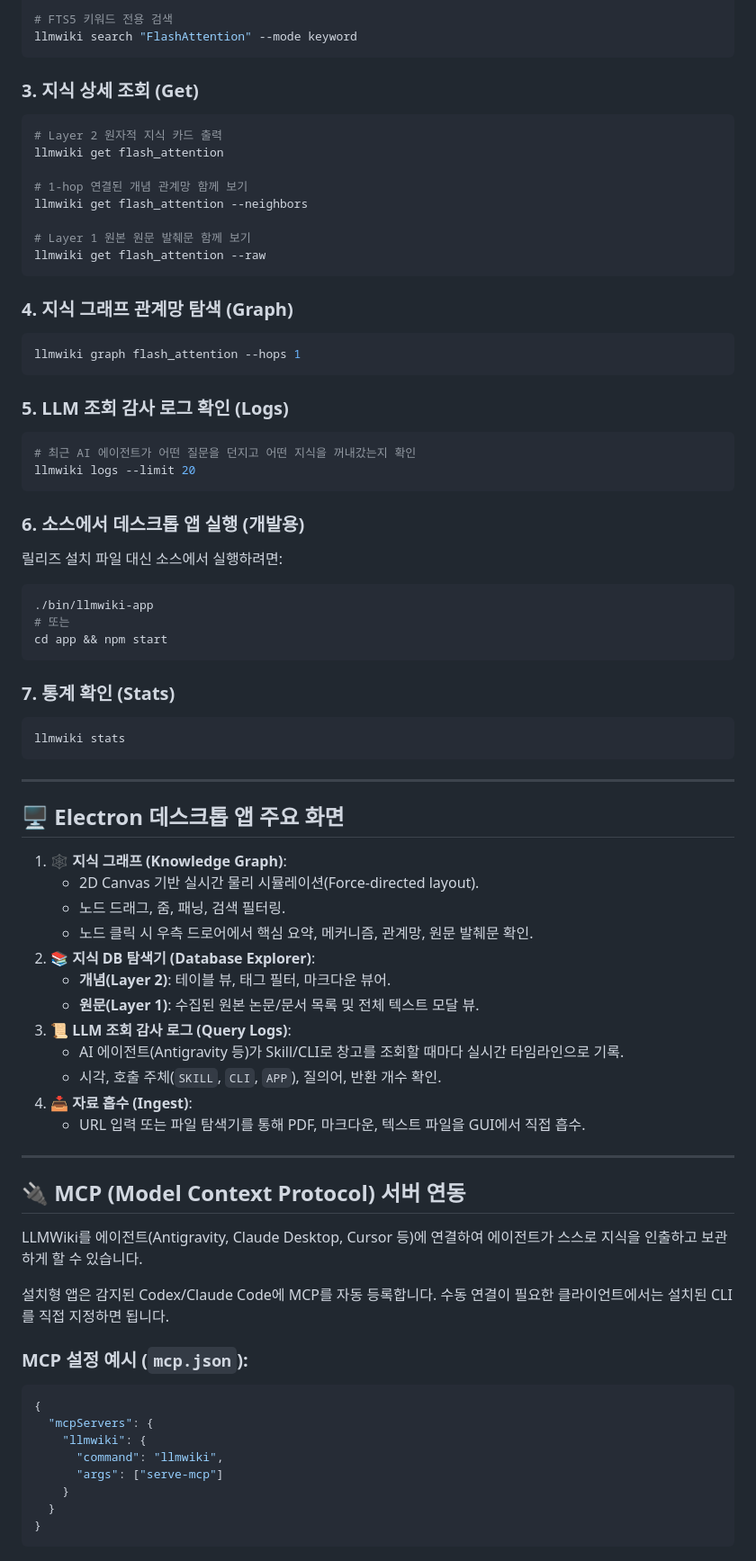
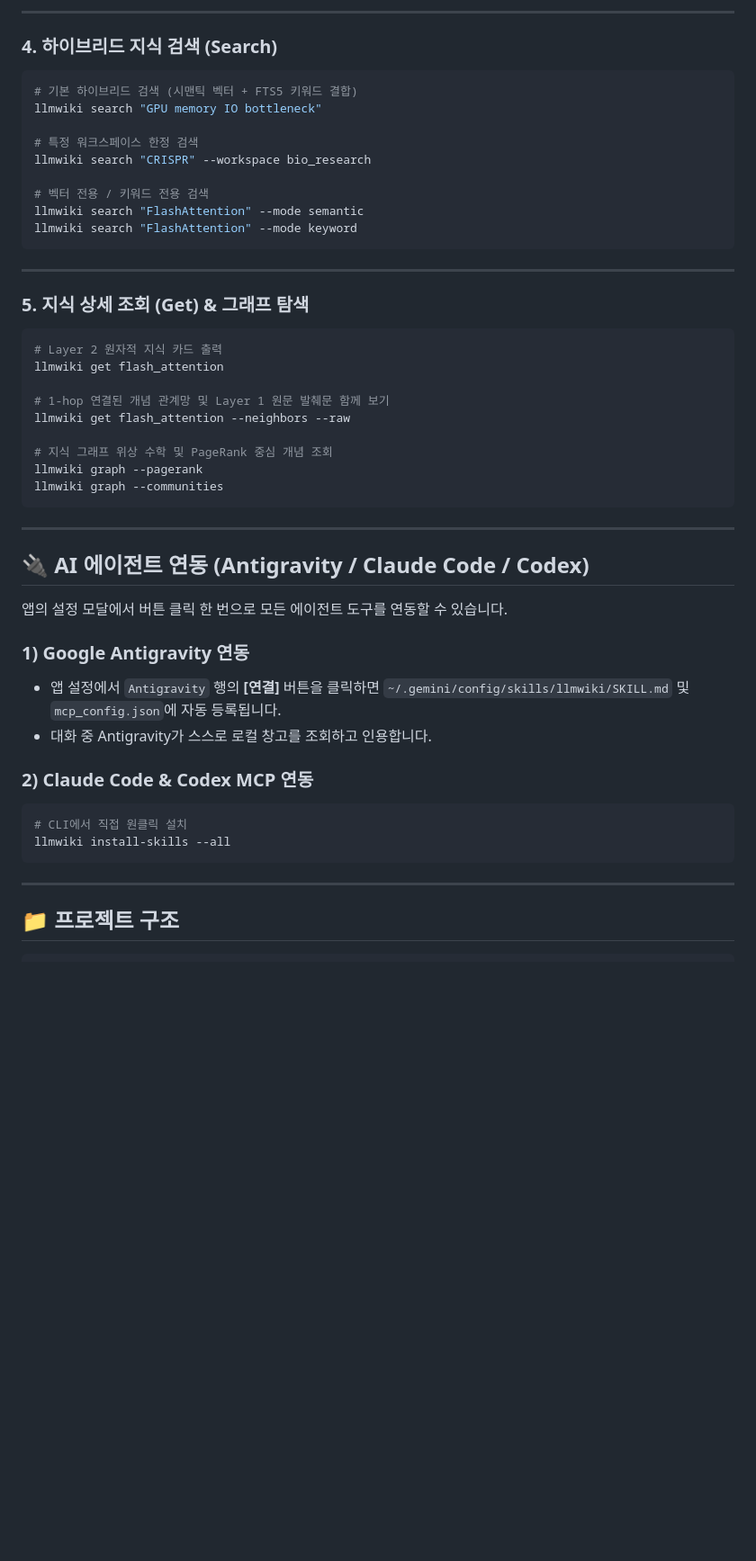
Before and after one commit to CREE1116/llmwiki, a Markdown page: README.md, the part around one of its changes. Shown at 90% size. Drawn GitHub-style; blank space fills up the shorter version.

````diff
--- a/README.md
+++ b/README.md
@@ -90,77 +132,54 @@ llmwiki search "GPU memory IO bottleneck" --mode semantic
 
-# FTS5 키워드 전용 검색
+---
+
+### 4. 하이브리드 지식 검색 (Search)
+
+```bash
+# 기본 하이브리드 검색 (시맨틱 벡터 + FTS5 키워드 결합)
+llmwiki search "GPU memory IO bottleneck"
+
+# 특정 워크스페이스 한정 검색
+llmwiki search "CRISPR" --workspace bio_research
+
+# 벡터 전용 / 키워드 전용 검색
+llmwiki search "FlashAttention" --mode semantic
 llmwiki search "FlashAttention" --mode keyword
 ```
 
-### 3. 지식 상세 조회 (Get)
+---
+
+### 5. 지식 상세 조회 (Get) & 그래프 탐색
+
 ```bash
 # Layer 2 원자적 지식 카드 출력
 llmwiki get flash_attention
 
-# 1-hop 연결된 개념 관계망 함께 보기
-llmwiki get flash_attention --neighbors
+# 1-hop 연결된 개념 관계망 및 Layer 1 원문 발췌문 함께 보기
+llmwiki get flash_attention --neighbors --raw
 
-# Layer 1 원본 원문 발췌문 함께 보기
-llmwiki get flash_attention --raw
-```
-
-### 4. 지식 그래프 관계망 탐색 (Graph)
-```bash
-llmwiki graph flash_attention --hops 1
-```
-
-### 5. LLM 조회 감사 로그 확인 (Logs)
-```bash
-# 최근 AI 에이전트가 어떤 질문을 던지고 어떤 지식을 꺼내갔는지 확인
-llmwiki logs --limit 20
-```
-
-### 6. 소스에서 데스크톱 앱 실행 (개발용)
-릴리즈 설치 파일 대신 소스에서 실행하려면:
-```bash
-./bin/llmwiki-app
-# 또는
-cd app && npm start
-```
-
-### 7. 통계 확인 (Stats)
-```bash
-llmwiki stats
+# 지식 그래프 위상 수학 및 PageRank 중심 개념 조회
+llmwiki graph --pagerank
+llmwiki graph --communities
 ```
 
 ---
 
-## 🖥️ Electron 데스크톱 앱 주요 화면
+## 🔌 AI 에이전트 연동 (Antigravity / Claude Code / Codex)
 
-1. **🕸️ 지식 그래프 (Knowledge Graph)**:
-   - 2D Canvas 기반 실시간 물리 시뮬레이션(Force-directed layout).
-   - 노드 드래그, 줌, 패닝, 검색 필터링.
-   - 노드 클릭 시 우측 드로어에서 핵심 요약, 메커니즘, 관계망, 원문 발췌문 확인.
-2. **📚 지식 DB 탐색기 (Database Explorer)**:
-   - **개념(Layer 2)**: 테이블 뷰, 태그 필터, 마크다운 뷰어.
-   - **원문(Layer 1)**: 수집된 원본 논문/문서 목록 및 전체 텍스트 모달 뷰.
-3. **📜 LLM 조회 감사 로그 (Query Logs)**:
-   - AI 에이전트(Antigravity 등)가 Skill/CLI로 창고를 조회할 때마다 실시간 타임라인으로 기록.
-   - 시각, 호출 주체(`SKILL`, `CLI`, `APP`), 질의어, 반환 개수 확인.
-4. **📥 자료 흡수 (Ingest)**:
-   - URL 입력 또는 파일 탐색기를 통해 PDF, 마크다운, 텍스트 파일을 GUI에서 직접 흡수.
+앱의 설정 모달에서 버튼 클릭 한 번으로 모든 에이전트 도구를 연동할 수 있습니다.
+
+### 1) Google Antigravity 연동
+- 앱 설정에서 `Antigravity` 행의 **[연결]** 버튼을 클릭하면 `~/.gemini/config/skills/llmwiki/SKILL.md` 및 `mcp_config.json`에 자동 등록됩니다.
+- 대화 중 Antigravity가 스스로 로컬 창고를 조회하고 인용합니다.
+
+### 2) Claude Code & Codex MCP 연동
+```bash
+# CLI에서 직접 원클릭 설치
+llmwiki install-skills --all
+```
 
 ---
 
-## 🔌 MCP (Model Context Protocol) 서버 연동
+## 📁 프로젝트 구조
 
-LLMWiki를 에이전트(Antigravity, Claude Desktop, Cursor 등)에 연결하여 에이전트가 스스로 지식을 인출하고 보관하게 할 수 있습니다.
-
-설치형 앱은 감지된 Codex/Claude Code에 MCP를 자동 등록합니다. 수동 연결이 필요한 클라이언트에서는 설치된 CLI를 직접 지정하면 됩니다.
-
-### MCP 설정 예시 (`mcp.json`):
-```json
-{
-  "mcpServers": {
-    "llmwiki": {
-      "command": "llmwiki",
-      "args": ["serve-mcp"]
-    }
-  }
-}
 ```
````
Also changed, not shown: other parts of README.md (+104 -63 lines), assets/screenshot-graph.png (added), assets/screenshot-ingest.png (added), assets/screenshot-settings.png (added), assets/screenshot-workspaces.png (added), 9 other files.
